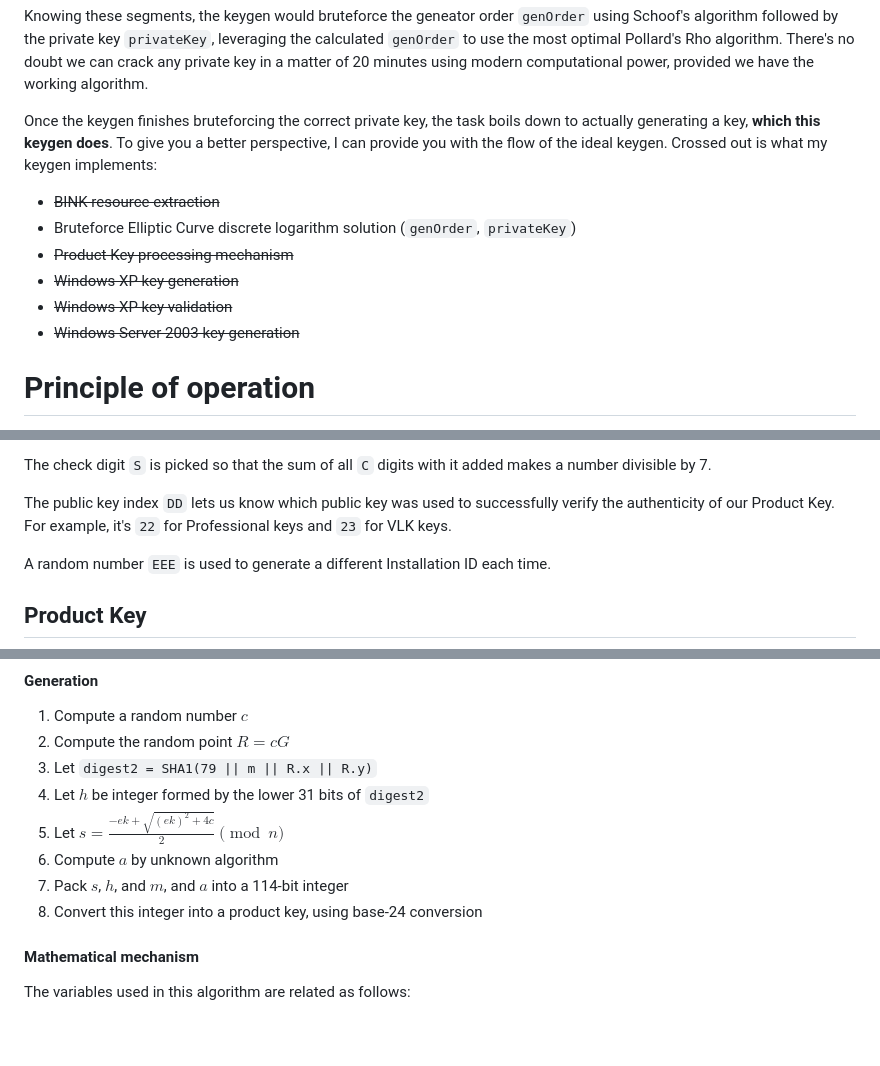
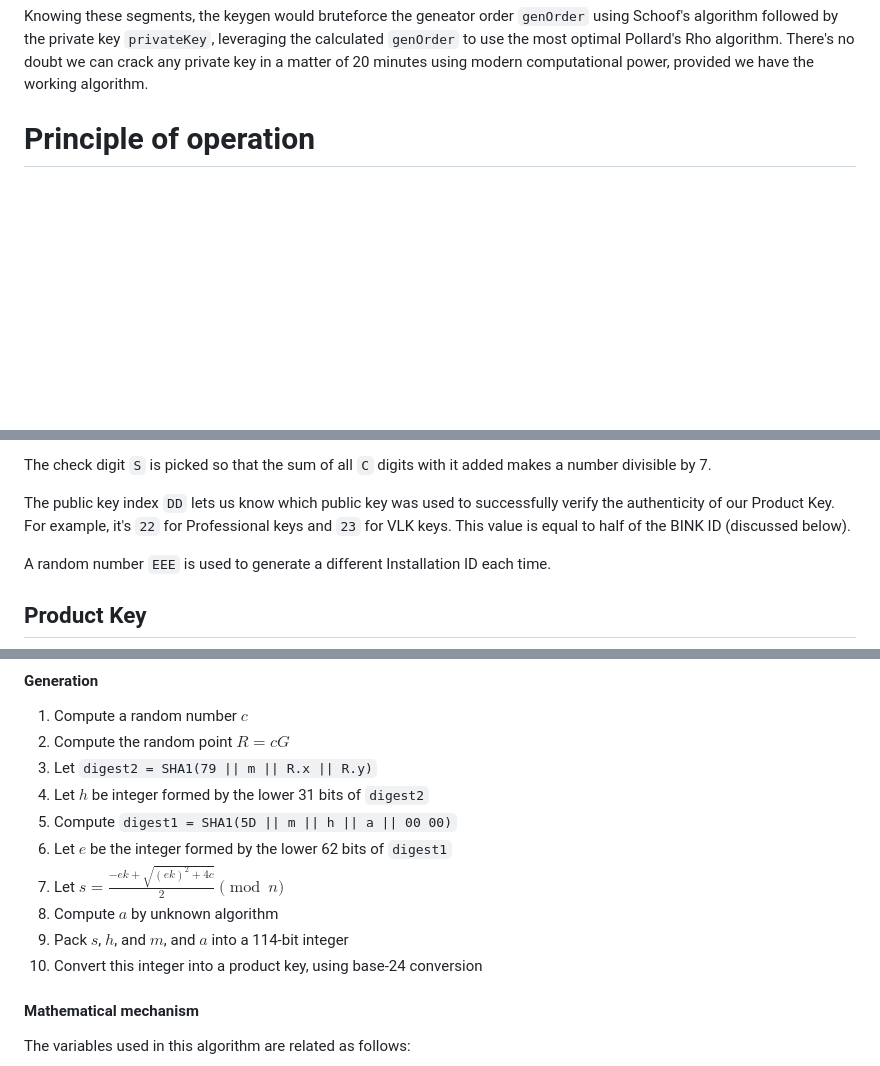
Before and after one commit to UMSKT/umskt.github.io, a Markdown page: doc/keygeneration/bink.md, 3 parts joined by grey strips. GitHub-like rendering; blank space fills up the shorter version.

```diff
--- a/doc/keygeneration/bink.md
+++ b/doc/keygeneration/bink.md
@@ -43,16 +41,6 @@ In the ideal scenario, the keygen would ask you for a BINK-resource extracted fr
 * Point count `p`
 
 Knowing these segments, the keygen would bruteforce the geneator order `genOrder` using Schoof's algorithm followed by the private key `privateKey`, leveraging the calculated `genOrder` to use the most optimal Pollard's Rho algorithm. There's no doubt we can crack any private key in a matter of 20 minutes using modern computational power, provided we have the working algorithm.
-
-Once the keygen finishes bruteforcing the correct private key, the task boils down to actually generating a key, **which this keygen does**.
-To give you a better perspective, I can provide you with the flow of the ideal keygen. Crossed out is what my keygen implements:
-* ~~BINK resource extraction~~
-* Bruteforce Elliptic Curve discrete logarithm solution (`genOrder`, `privateKey`)
-* ~~Product Key processing mechanism~~
-* ~~Windows XP key generation~~
-* ~~Windows XP key validation~~
-* ~~Windows Server 2003 key generation~~
-</details>
 
 # Principle of operation
 We need to use a random Raw Product Key as a base to generate a Product ID in a form of `AAAAA-BBB-CCCCCCS-DDEEE`.
@@ -76,7 +64,7 @@ The `BBB` and `CCCCCC` sections essentially encode the Raw Product Key. For exam
 The check digit `S` is picked so that the sum of all `C` digits with it added makes a number divisible by 7.
 
 The public key index `DD` lets us know which public key was used to successfully verify the authenticity of our Product Key.
-For example, it's `22` for Professional keys and `23` for VLK keys.
+For example, it's `22` for Professional keys and `23` for VLK keys. This value is equal to half of the BINK ID (discussed below).
 
 A random number `EEE` is used to generate a different Installation ID each time.
 
@@ -310,10 +298,12 @@ Afterwards, the value $a$, along with some other information, can be sent to the
 2. Compute the random point $R = cG$
 3. Let `digest2 = SHA1(79 || m || R.x || R.y)`
 4. Let $h$ be integer formed by the lower 31 bits of `digest2`
-5. Let $s = \frac{-ek + \sqrt{\left(ek\right)^2 + 4c}}{2} \pmod {n}$
-6. Compute $a$ by unknown algorithm
-7. Pack $s$, $h$, and $m$, and $a$ into a 114-bit integer
-8. Convert this integer into a product key, using base-24 conversion
+5. Compute `digest1 = SHA1(5D || m || h || a || 00 00)`
+6. Let $e$ be the integer formed by the lower 62 bits of `digest1`
+7. Let $s = \frac{-ek + \sqrt{\left(ek\right)^2 + 4c}}{2} \pmod {n}$
+8. Compute $a$ by unknown algorithm
+9. Pack $s$, $h$, and $m$, and $a$ into a 114-bit integer
+10. Convert this integer into a product key, using base-24 conversion
 
 #### Mathematical mechanism
 
```
Also changed, not shown: other parts of doc/keygeneration/bink.md (+0 -2 lines).
